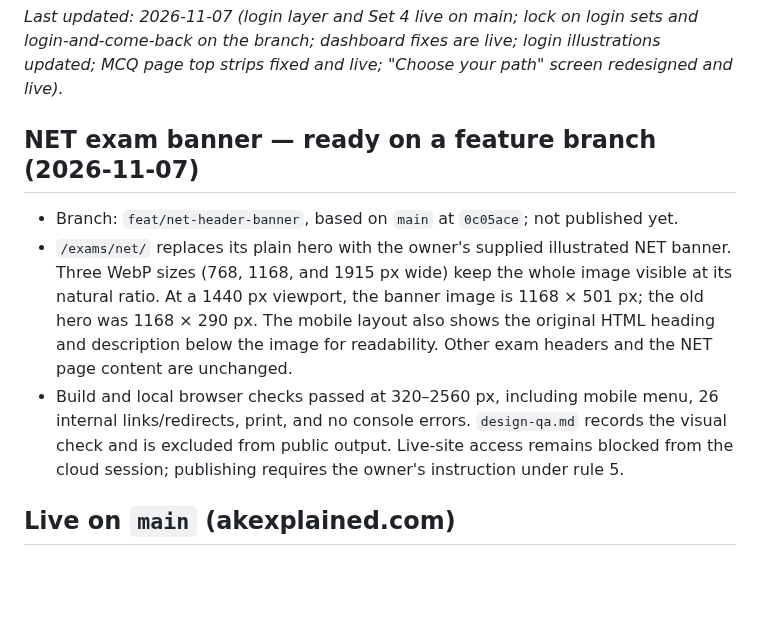
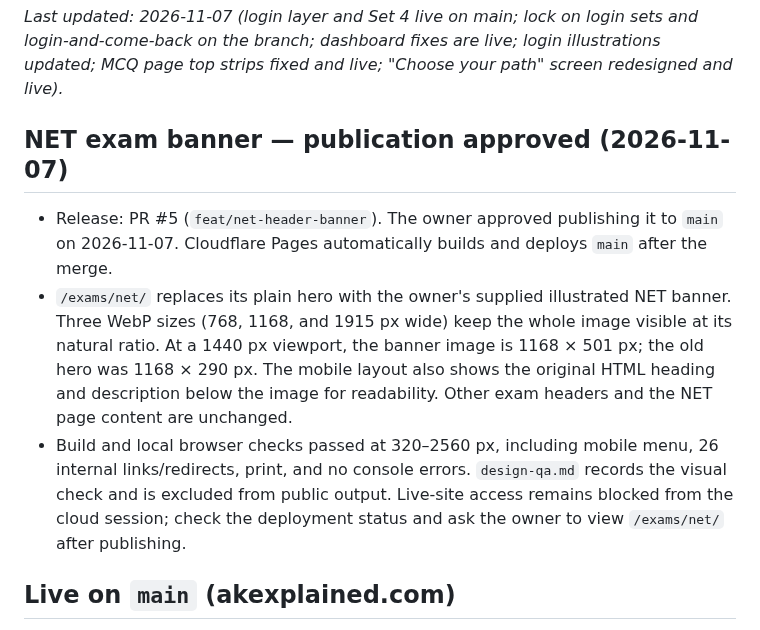
Before and after one commit to afsar069/akexplained-site, a Markdown page: docs/accounts-status.md, the part around the change. Rendered like a GitHub page; blank space fills up the shorter version.

Commit message:
Record approval to publish the NET banner

```diff
--- a/docs/accounts-status.md
+++ b/docs/accounts-status.md
@@ -6,11 +6,11 @@ Keep it updated when the state changes.
 
 _Last updated: 2026-11-07 (login layer and Set 4 live on main; lock on login sets and login-and-come-back on the branch; dashboard fixes are live; login illustrations updated; MCQ page top strips fixed and live; "Choose your path" screen redesigned and live)._
 
-## NET exam banner — ready on a feature branch (2026-11-07)
+## NET exam banner — publication approved (2026-11-07)
 
-- Branch: `feat/net-header-banner`, based on `main` at `0c05ace`; not published yet.
+- Release: PR #5 (`feat/net-header-banner`). The owner approved publishing it to `main` on 2026-11-07. Cloudflare Pages automatically builds and deploys `main` after the merge.
 - `/exams/net/` replaces its plain hero with the owner's supplied illustrated NET banner. Three WebP sizes (768, 1168, and 1915 px wide) keep the whole image visible at its natural ratio. At a 1440 px viewport, the banner image is 1168 × 501 px; the old hero was 1168 × 290 px. The mobile layout also shows the original HTML heading and description below the image for readability. Other exam headers and the NET page content are unchanged.
-- Build and local browser checks passed at 320–2560 px, including mobile menu, 26 internal links/redirects, print, and no console errors. `design-qa.md` records the visual check and is excluded from public output. Live-site access remains blocked from the cloud session; publishing requires the owner's instruction under rule 5.
+- Build and local browser checks passed at 320–2560 px, including mobile menu, 26 internal links/redirects, print, and no console errors. `design-qa.md` records the visual check and is excluded from public output. Live-site access remains blocked from the cloud session; check the deployment status and ask the owner to view `/exams/net/` after publishing.
 
 ## Live on `main` (akexplained.com)
 - **Question tagging done.** All 2,000 Daily + 300 Old English MCQ questions carry `topicId` + `periodId`.
```
